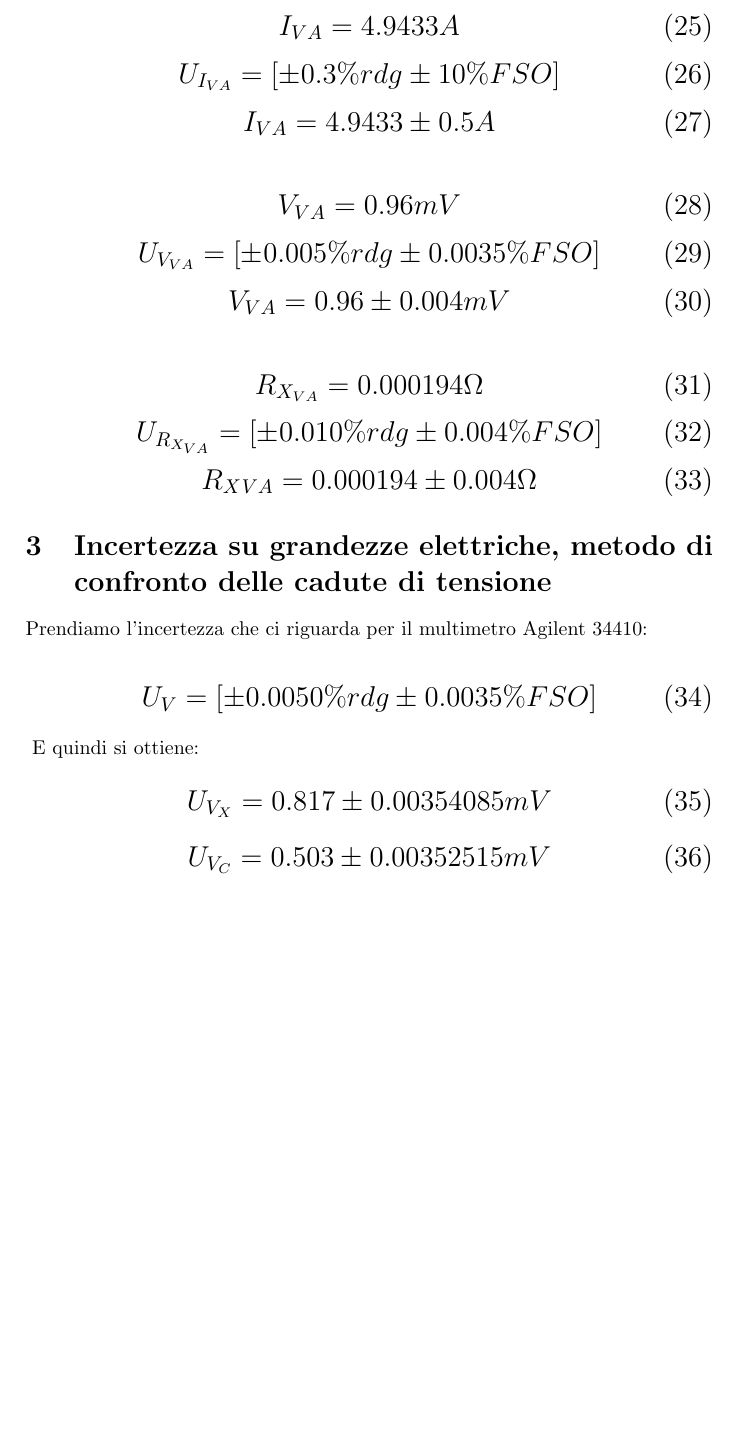
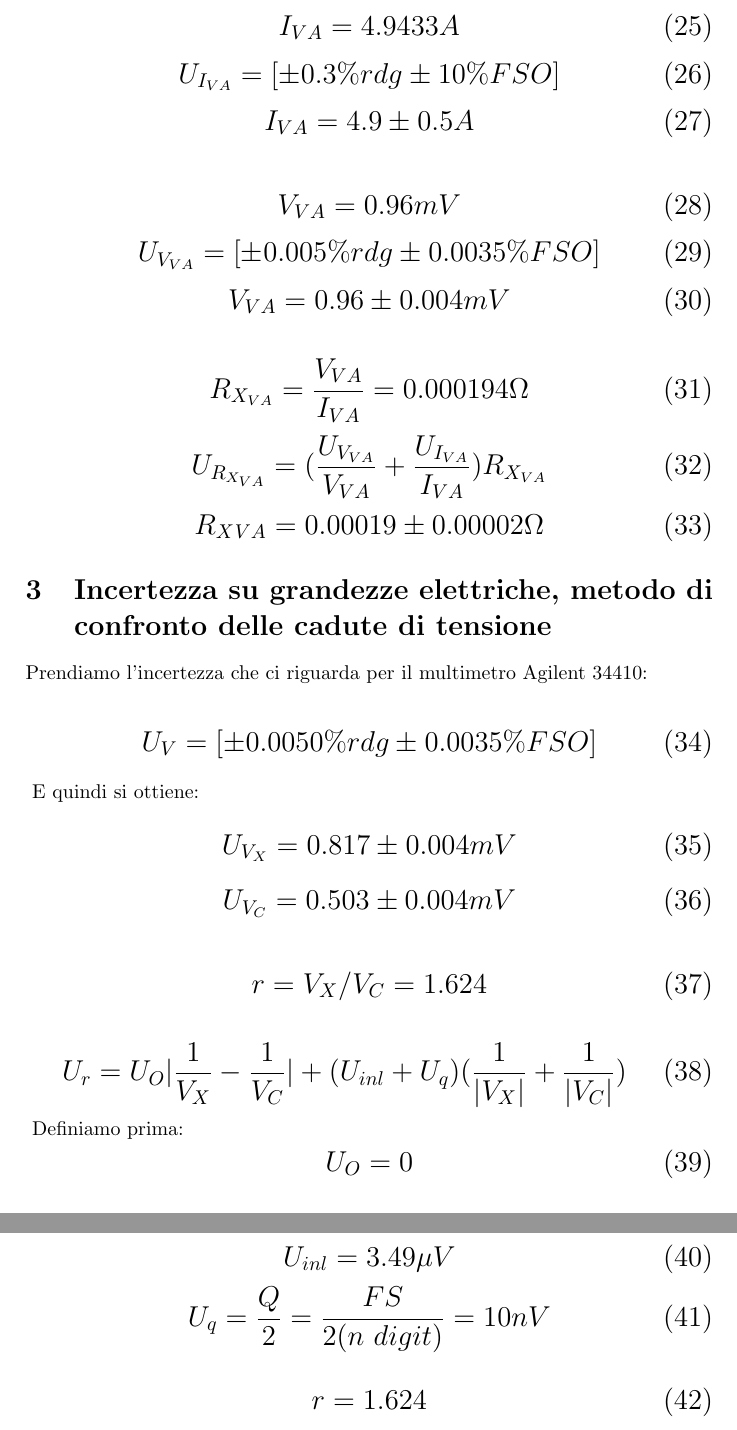
Before and after one commit to lopsandrea/foundations-of-measurement, a LaTeX document (laboratory_2/Relazione_1.tex): part of page 3 of 3 before the commit and two parts of pages 3 and 4 of 4 after it, the two joined at a grey line, cut so that both start at the same text, the shorter picture padded with empty space. Compiled offline with pdfLaTeX.

Commit message:
finito quasi

```diff
--- a/laboratory_2/Relazione_1.tex
+++ b/laboratory_2/Relazione_1.tex
@@ -142,7 +142,7 @@ E quindi:
 		U_{I_{VA}} = [\pm 0.3\%rdg \pm 10\% FSO]
 	 \end{equation}
 	 \begin{equation}
-		I_{VA} = 4.9433 \pm 0.5 A
+		I_{VA} = 4.9 \pm 0.5 A
 	 \end{equation}
 \end{Large}
 
@@ -160,13 +160,13 @@ E quindi:
 
 \begin{Large}
 	\begin{equation}
-		R_{X_{VA}}= 0.000194 \Omega
+		R_{X_{VA}}= \frac{V_{VA}}{I_{VA}} =0.000194 \Omega
 	\end{equation}
 	\begin{equation}
-		U_{R_{X_{VA}}} = [\pm 0.010\%rdg \pm 0.004\% FSO]
+		U_{R_{X_{VA}}} = (\frac{U_{V_{VA}}}{V_{VA}}+\frac{U_{I_{VA}}}{I_{VA}})R_{X_{VA}}
 	 \end{equation}
 	 \begin{equation}
-		R_X{_{VA}} = 0.000194 \pm 0.004 \Omega
+		R_X{_{VA}} = 0.00019\pm 0.00002\Omega
 	 \end{equation}
 \end{Large}
 
@@ -182,12 +182,40 @@ Prendiamo l'incertezza che ci riguarda per il multimetro Agilent 34410:
 E quindi si ottiene:
 \begin{Large}
 	\begin{equation}
-		U_{V_X} = 0.817 \pm 0.00354085 mV
+		U_{V_X} = 0.817 \pm 0.004 mV
 	 \end{equation}
 	 \begin{equation}
-		U_{V_C} = 0.503 \pm 0.00352515 mV
+		U_{V_C} = 0.503 \pm 0.004 mV
+	 \end{equation}
+\end{Large}
+\begin{Large}
+	\begin{equation}
+		r = {V_X}/{V_C}= 1.624
+	 \end{equation}
+\end{Large}
+\begin{Large}
+	 \begin{equation}
+		U_{r} = U_{O}|\frac{1}{V_X}-\frac{1}{V_C}|+(U_{inl}+U_q)(\frac{1}{|V_X|}+\frac{1}{|V_C|})
+	 \end{equation}
+\end{Large}
+Definiamo prima:
+\begin{Large}
+	\begin{equation}
+		U_O= 0
+	 \end{equation}
+	 \begin{equation}
+		U_{inl} = 3.49 \mu V
+	 \end{equation}
+	 \begin{equation}
+		U_{q} = \frac{Q}{2}= \frac{FS}{2(n\ digit)}=10nV
+	 \end{equation}
+\end{Large}
+\begin{Large}
+	\begin{equation}
+		r = 1.624
 	 \end{equation}
 \end{Large}
 
 
+
 \end{document}
```
Also changed, not shown: laboratory_2/Relazione_1.pdf.
